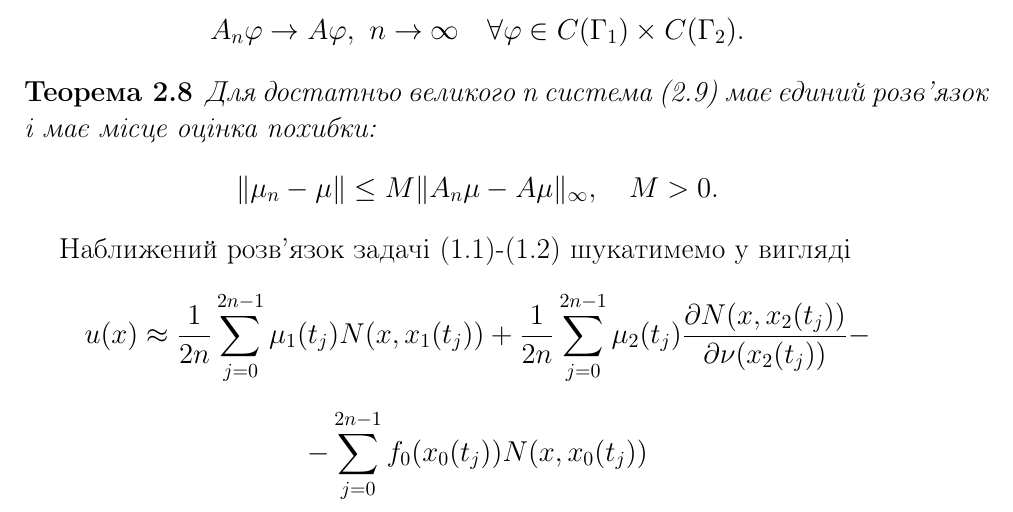
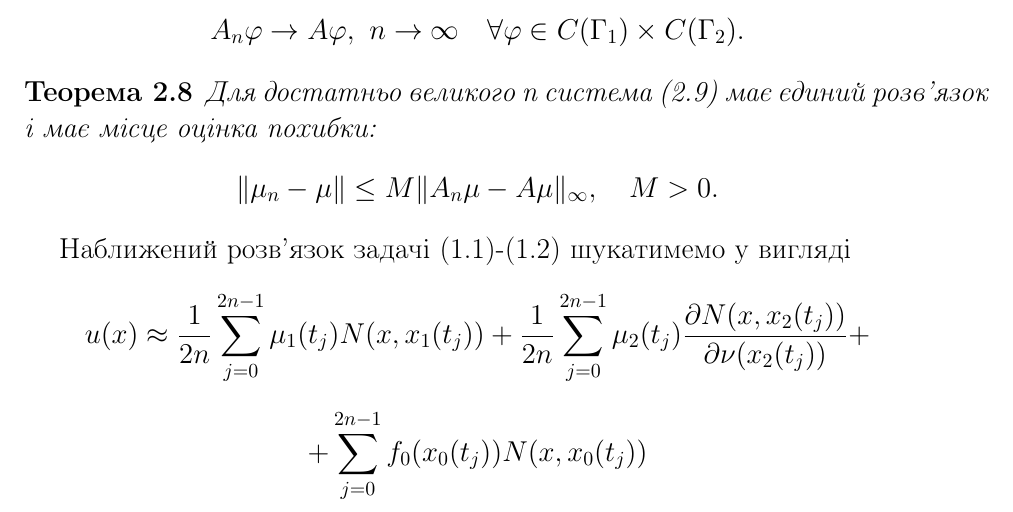
Before and after one commit to Andrushkaa/LIR, a LaTeX document (LIR.tex): part of page 13 of 16, cut so that both start at the same text. Compiled offline with pdfLaTeX.

Commit message:
Fix sign

```diff
--- a/LIR.tex
+++ b/LIR.tex
@@ -442,10 +442,10 @@ A_{n}\varphi\rightarrow A\varphi, \ n\to\infty \quad \forall\varphi\in C(\Gamma_
 \end{theorem}
 \hspace*{\parindent}Наближений розв'язок задачі (1.1)-(1.2) шукатимемо у вигляді
 \begin{equation*}
-u(x)\approx\frac{1}{2n}\sum\limits_{j=0}^{2n-1}{\mu_1(t_j)N(x,x_1(t_j))}+\frac{1}{2n}\sum\limits_{j=0}^{2n-1}{\mu_2(t_j)\frac{\partial N(x,x_2(t_j))}{\partial\nu(x_2(t_j))}}-
+u(x)\approx\frac{1}{2n}\sum\limits_{j=0}^{2n-1}{\mu_1(t_j)N(x,x_1(t_j))}+\frac{1}{2n}\sum\limits_{j=0}^{2n-1}{\mu_2(t_j)\frac{\partial N(x,x_2(t_j))}{\partial\nu(x_2(t_j))}}+
 \end{equation*}
 \begin{equation*}
--\sum\limits_{j=0}^{2n-1}{f_0(x_0(t_j))N(x,x_0(t_j))}
++\sum\limits_{j=0}^{2n-1}{f_0(x_0(t_j))N(x,x_0(t_j))}
 \end{equation*}
 \chapter{Чисельні експерименти}
 \section{Приклад}
```
